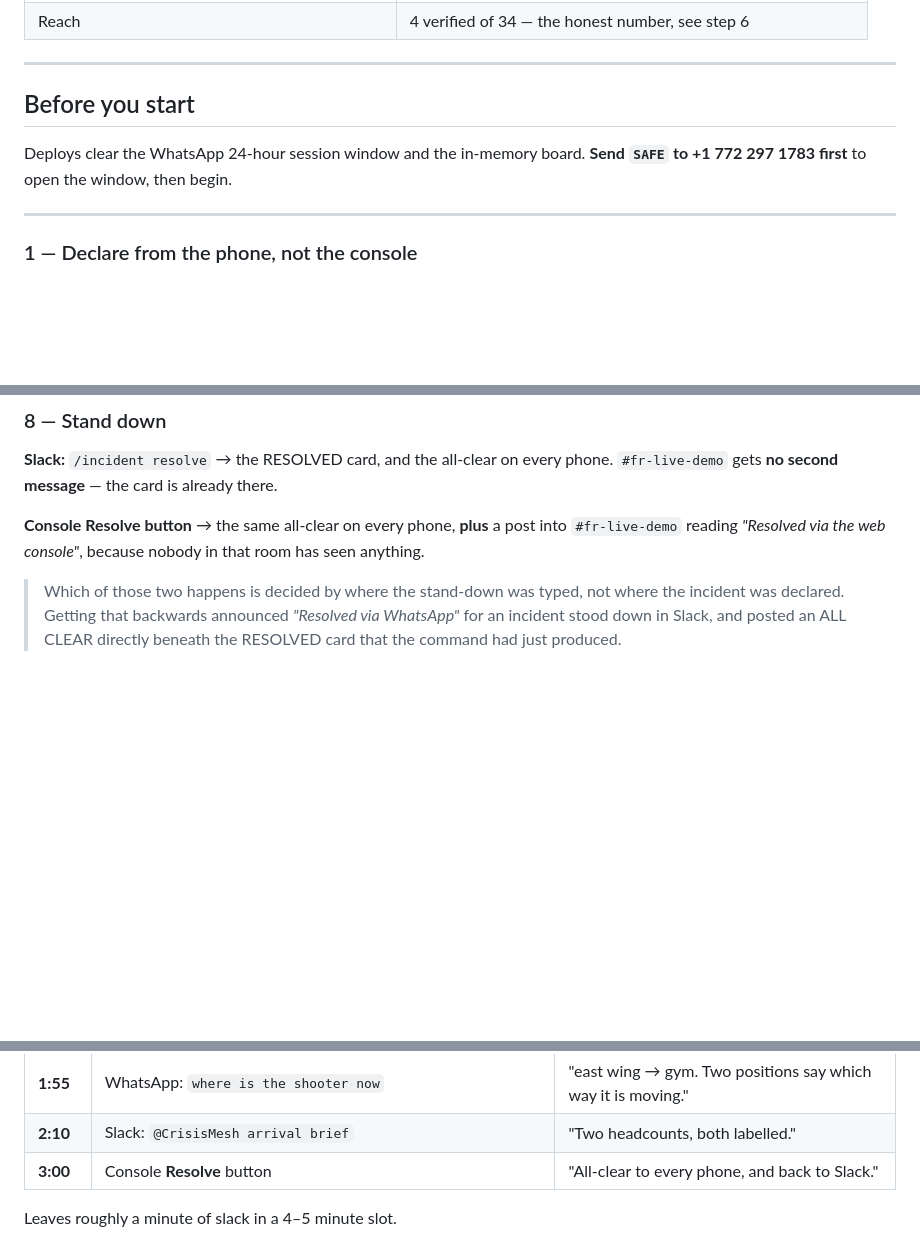
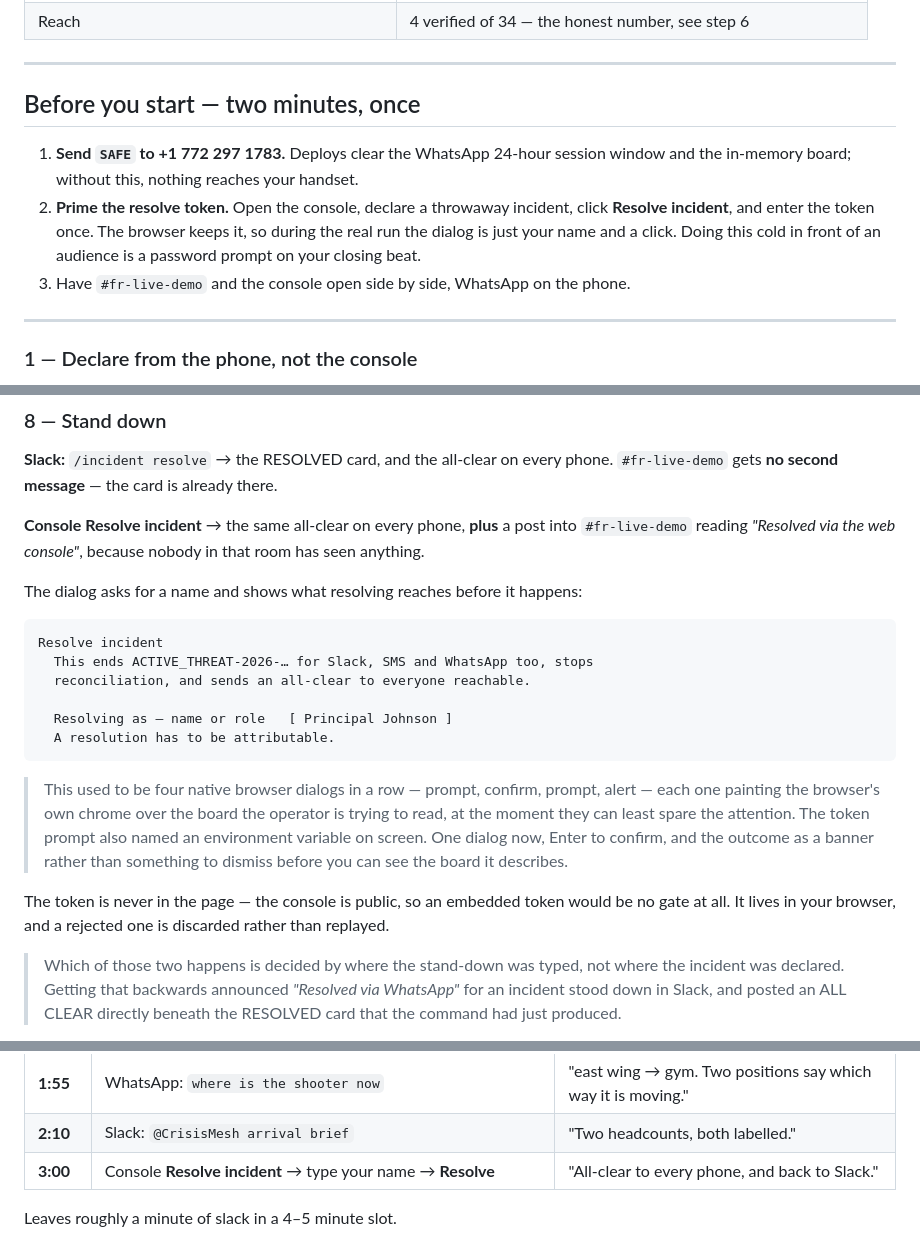
Before and after one commit to 4KInc/CrisisMesh, a Markdown page: docs/DEMO_SEQUENCE.md, 3 parts joined by grey strips. Rendered like a GitHub page; blank space fills up the shorter version.

Commit message:
Demo sequence: prime the resolve token in pre-flight, one dialog at the close
Co-Authored-By: Claude Opus 5 (1M context) <noreply@anthropic.com>

````diff
--- a/docs/DEMO_SEQUENCE.md
+++ b/docs/DEMO_SEQUENCE.md
@@ -16,10 +16,15 @@ teacher every 25 seconds during a real lockdown. |
 
 ---
 
-## Before you start
+## Before you start — two minutes, once
 
-Deploys clear the WhatsApp 24-hour session window and the in-memory board.
-**Send `SAFE` to +1 772 297 1783 first** to open the window, then begin.
+1. **Send `SAFE` to +1 772 297 1783.** Deploys clear the WhatsApp 24-hour session
+   window and the in-memory board; without this, nothing reaches your handset.
+2. **Prime the resolve token.** Open the console, declare a throwaway incident,
+   click **Resolve incident**, and enter the token once. The browser keeps it, so
+   during the real run the dialog is just your name and a click. Doing this cold in
+   front of an audience is a password prompt on your closing beat.
+3. Have `#fr-live-demo` and the console open side by side, WhatsApp on the phone.
 
 ---
 
@@ -223,9 +228,31 @@ location, because a responder needs to know someone cannot use the stairs — no
 **Slack:** `/incident resolve` → the RESOLVED card, and the all-clear on every phone.
 `#fr-live-demo` gets **no second message** — the card is already there.
 
-**Console Resolve button** → the same all-clear on every phone, **plus** a post into
+**Console Resolve incident** → the same all-clear on every phone, **plus** a post into
 `#fr-live-demo` reading *"Resolved via the web console"*, because nobody in that room
 has seen anything.
+
+The dialog asks for a name and shows what resolving reaches before it happens:
+
+```
+Resolve incident
+  This ends ACTIVE_THREAT-2026-… for Slack, SMS and WhatsApp too, stops
+  reconciliation, and sends an all-clear to everyone reachable.
+
+  Resolving as — name or role   [ Principal Johnson ]
+  A resolution has to be attributable.
+```
+
+> This used to be four native browser dialogs in a row — prompt, confirm, prompt,
+> alert — each one painting the browser's own chrome over the board the operator is
+> trying to read, at the moment they can least spare the attention. The token prompt
+> also named an environment variable on screen. One dialog now, Enter to confirm,
+> and the outcome as a banner rather than something to dismiss before you can see
+> the board it describes.
+
+The token is never in the page — the console is public, so an embedded token would be
+no gate at all. It lives in your browser, and a rejected one is discarded rather than
+replayed.
 
 > Which of those two happens is decided by where the stand-down was typed, not where
 > the incident was declared. Getting that backwards announced *"Resolved via WhatsApp"*
@@ -254,7 +281,7 @@ Nothing in this waits on the loop. The escalation lands during step 3 and you cu
 | **1:40** | WhatsApp: `shooter last seen heading toward the gym` | "A witness reports. That is a sighting, not a question." |
 | **1:55** | WhatsApp: `where is the shooter now` | "east wing → gym. Two positions say which way it is moving." |
 | **2:10** | Slack: `@CrisisMesh arrival brief` | "Two headcounts, both labelled." |
-| **3:00** | Console **Resolve** button | "All-clear to every phone, and back to Slack." |
+| **3:00** | Console **Resolve incident** → type your name → **Resolve** | "All-clear to every phone, and back to Slack." |
 
 Leaves roughly a minute of slack in a 4–5 minute slot.
 
````
